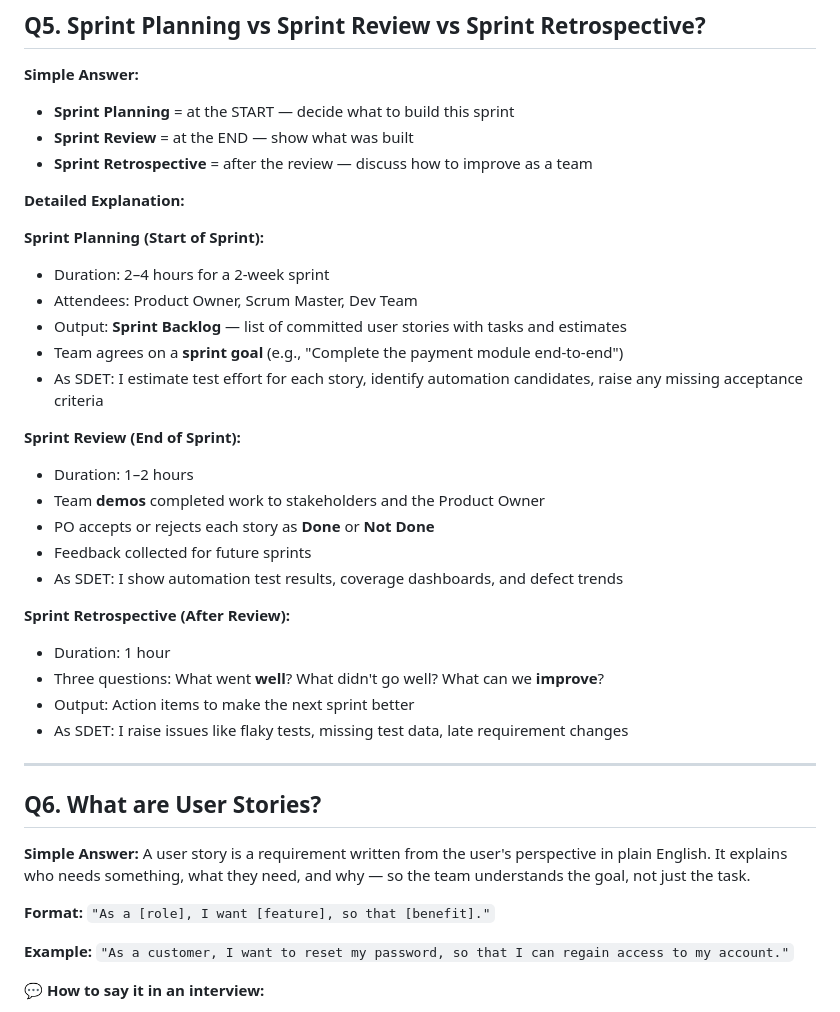
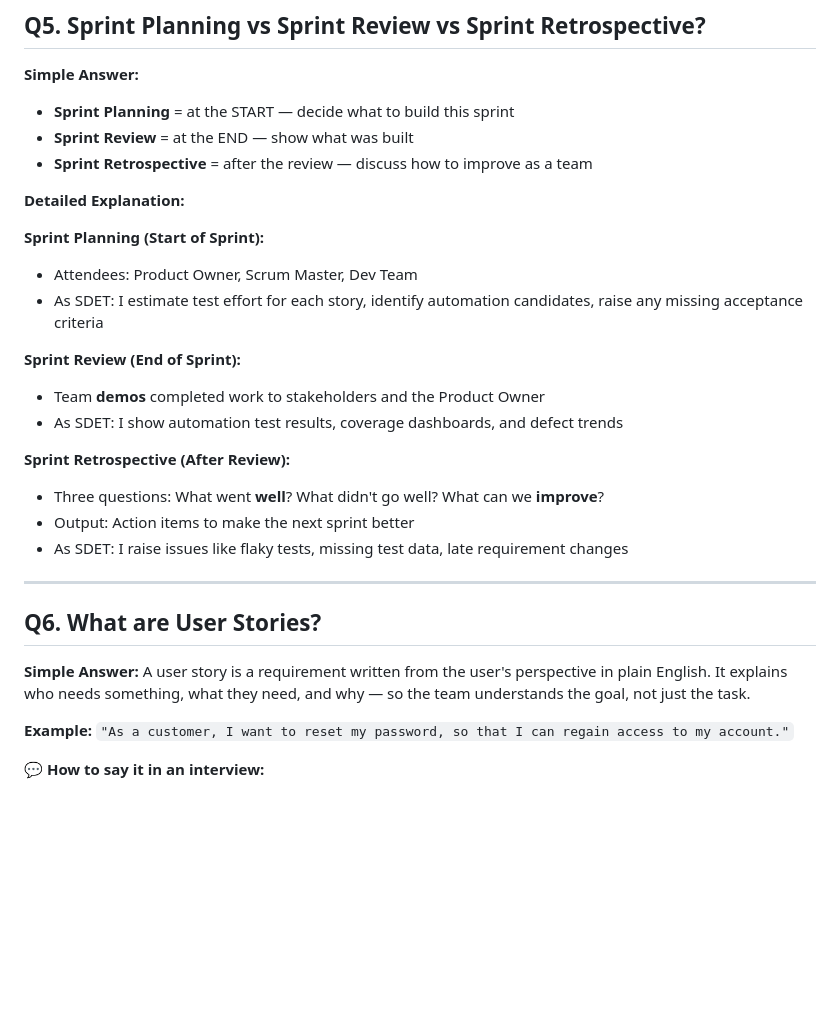
Before and after one commit to vogueversestudio-sys/interview-sdet-qa, a Markdown page: 07_Review_Agile_SDLC_Framework.md, the part around the change. Drawn GitHub-style; blank space fills up the shorter version.

Commit message:
Refine Agile SDLC Framework details and user story format
Removed unnecessary details from sprint planning, review, and retrospective sections. Clarified user story format and interview insights.

```diff
--- a/07_Review_Agile_SDLC_Framework.md
+++ b/07_Review_Agile_SDLC_Framework.md
@@ -94,21 +94,15 @@ in test automation, popular patterns include Page Object Model (POM), Factory Pa
 **Detailed Explanation:**
 
 **Sprint Planning (Start of Sprint):**
-- Duration: 2–4 hours for a 2-week sprint
 - Attendees: Product Owner, Scrum Master, Dev Team
-- Output: **Sprint Backlog** — list of committed user stories with tasks and estimates
-- Team agrees on a **sprint goal** (e.g., "Complete the payment module end-to-end")
 - As SDET: I estimate test effort for each story, identify automation candidates, raise any missing acceptance criteria
 
 **Sprint Review (End of Sprint):**
-- Duration: 1–2 hours
 - Team **demos** completed work to stakeholders and the Product Owner
-- PO accepts or rejects each story as **Done** or **Not Done**
-- Feedback collected for future sprints
 - As SDET: I show automation test results, coverage dashboards, and defect trends
 
 **Sprint Retrospective (After Review):**
-- Duration: 1 hour
+
 - Three questions: What went **well**? What didn't go well? What can we **improve**?
 - Output: Action items to make the next sprint better
 - As SDET: I raise issues like flaky tests, missing test data, late requirement changes
@@ -120,8 +114,6 @@ in test automation, popular patterns include Page Object Model (POM), Factory Pa
 
 **Simple Answer:**
 A user story is a requirement written from the user's perspective in plain English. It explains who needs something, what they need, and why — so the team understands the goal, not just the task.
-
-**Format:** `"As a [role], I want [feature], so that [benefit]."`
 
 **Example:** `"As a customer, I want to reset my password, so that I can regain access to my account."`
 
```
